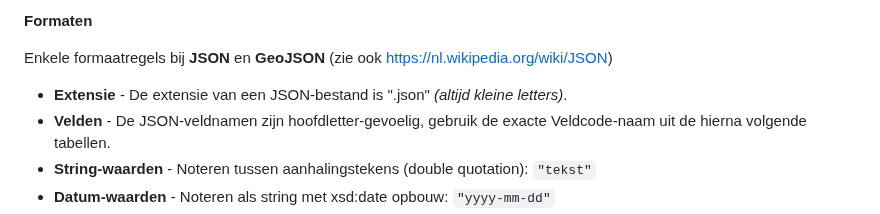
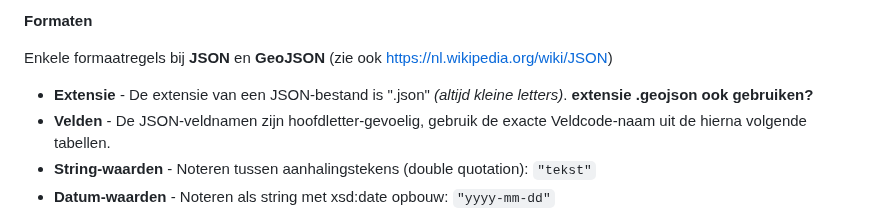
Before and after one commit to StichtingRIONED/gwsw-revisies, a Markdown page: main.md, the part around the change. GitHub-like rendering.

Commit message:
GeoJSON-extensie

```diff
--- a/main.md
+++ b/main.md
@@ -282,7 +282,7 @@ Elk concept linkt via een URI naar het GWSW-datamodel (de deelmodellen onder htt
 **Formaten**
 
 Enkele formaatregels bij **JSON** en **GeoJSON** (zie ook https://nl.wikipedia.org/wiki/JSON)
-- **Extensie** - De extensie van een JSON-bestand is ".json" *(altijd kleine letters)*.
+- **Extensie** - De extensie van een JSON-bestand is ".json" *(altijd kleine letters)*. **extensie .geojson ook gebruiken?**
 - **Velden** - De JSON-veldnamen zijn hoofdletter-gevoelig, gebruik de exacte Veldcode-naam uit de hierna volgende tabellen.
 - **String-waarden** - Noteren tussen aanhalingstekens (double quotation): `"tekst"`
 - **Datum-waarden** - Noteren als string met xsd:date opbouw: `"yyyy-mm-dd"`
```
